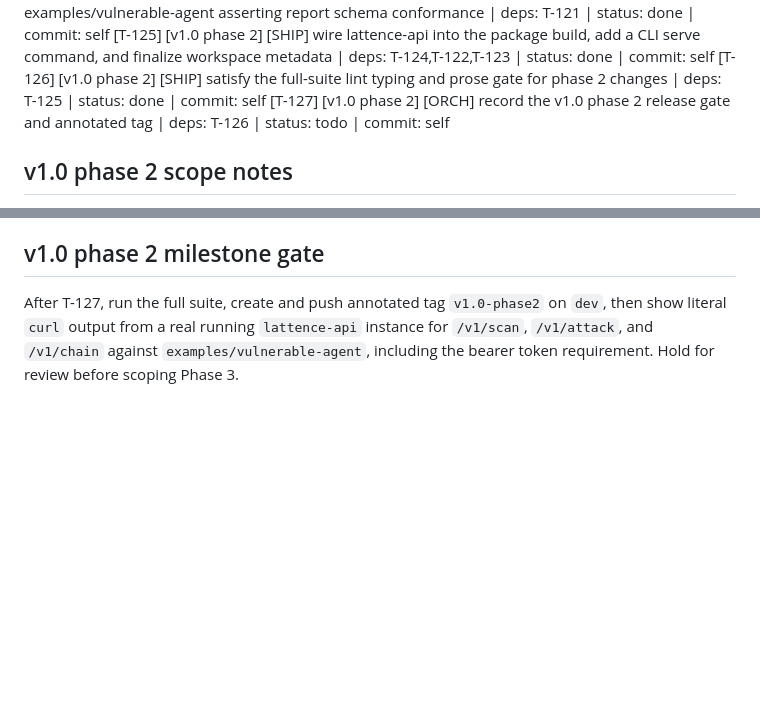
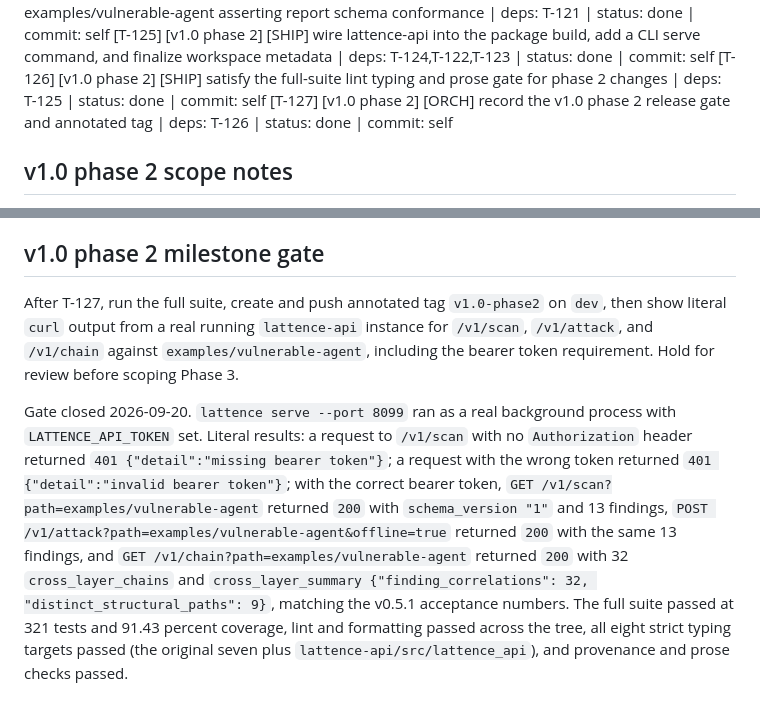
Before and after one commit to Vishnu2707/lattence, a Markdown page: BUILD/TASKS.md, 2 parts joined by grey strips. GitHub-like rendering; blank space fills up the shorter version.

Commit message:
chore(release): record v1.0 phase 2 gate and close REST API and plugin SDK milestone

```diff
--- a/BUILD/TASKS.md
+++ b/BUILD/TASKS.md
@@ -355,7 +355,7 @@ are explicitly deferred to Phase 5.
 [T-124] [v1.0 phase 2] [SHIP] add live-instance API integration tests against examples/vulnerable-agent asserting report schema conformance | deps: T-121 | status: done | commit: self
 [T-125] [v1.0 phase 2] [SHIP] wire lattence-api into the package build, add a CLI serve command, and finalize workspace metadata | deps: T-124,T-122,T-123 | status: done | commit: self
 [T-126] [v1.0 phase 2] [SHIP] satisfy the full-suite lint typing and prose gate for phase 2 changes | deps: T-125 | status: done | commit: self
-[T-127] [v1.0 phase 2] [ORCH] record the v1.0 phase 2 release gate and annotated tag | deps: T-126 | status: todo | commit: self
+[T-127] [v1.0 phase 2] [ORCH] record the v1.0 phase 2 release gate and annotated tag | deps: T-126 | status: done | commit: self
 
 ## v1.0 phase 2 scope notes
 
@@ -387,3 +387,20 @@ on `dev`, then show literal `curl` output from a real running `lattence-api`
 instance for `/v1/scan`, `/v1/attack`, and `/v1/chain` against
 `examples/vulnerable-agent`, including the bearer token requirement. Hold for
 review before scoping Phase 3.
+
+Gate closed 2026-09-20. `lattence serve --port 8099` ran as a real background
+process with `LATTENCE_API_TOKEN` set. Literal results: a request to
+`/v1/scan` with no `Authorization` header returned `401
+{"detail":"missing bearer token"}`; a request with the wrong token returned
+`401 {"detail":"invalid bearer token"}`; with the correct bearer token,
+`GET /v1/scan?path=examples/vulnerable-agent` returned `200` with
+`schema_version "1"` and 13 findings, `POST
+/v1/attack?path=examples/vulnerable-agent&offline=true` returned `200` with
+the same 13 findings, and `GET
+/v1/chain?path=examples/vulnerable-agent` returned `200` with 32
+`cross_layer_chains` and `cross_layer_summary
+{"finding_correlations": 32, "distinct_structural_paths": 9}`, matching the
+v0.5.1 acceptance numbers. The full suite passed at 321 tests and 91.43
+percent coverage, lint and formatting passed across the tree, all eight
+strict typing targets passed (the original seven plus
+`lattence-api/src/lattence_api`), and provenance and prose checks passed.
```
Also changed, not shown: BUILD/STATE.md (+6 -5 lines).
